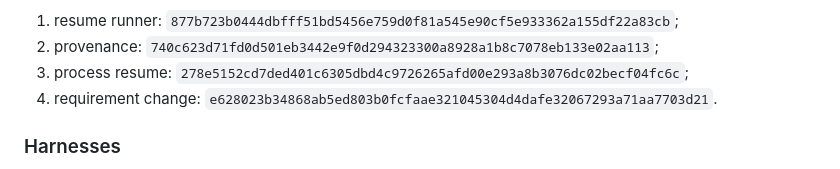
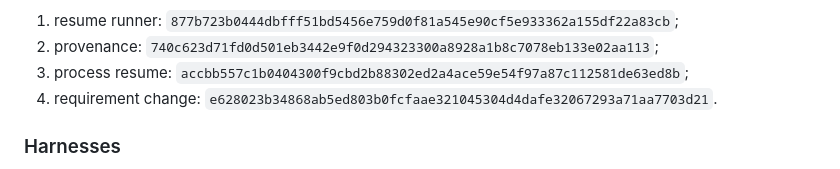
Before and after one commit to thomasfevre/agent-memory-bench, a Markdown page: docs/priority-3-protocols.md, the part around the change. Drawn GitHub-style.

Commit message:
docs: strengthen process resume evaluator hash

```diff
--- a/docs/priority-3-protocols.md
+++ b/docs/priority-3-protocols.md
@@ -42,7 +42,7 @@ Hidden evaluator hashes, in task order, are:
 2. provenance:
    `740c623d71fd0d501eb3442e9f0d294323300a8928a1b8c7078eb133e02aa113`;
 3. process resume:
-   `278e5152cd7ded401c6305dbd4c9726265afd00e293a8b3076dc02becf04fc6c`;
+   `accbb557c1b0404300f9cbd2b88302ed2a4ace59e54f97a87c112581de63ed8b`;
 4. requirement change:
    `e628023b34868ab5ed803b0fcfaae321045304d4dafe32067293a71aa7703d21`.
 
```
